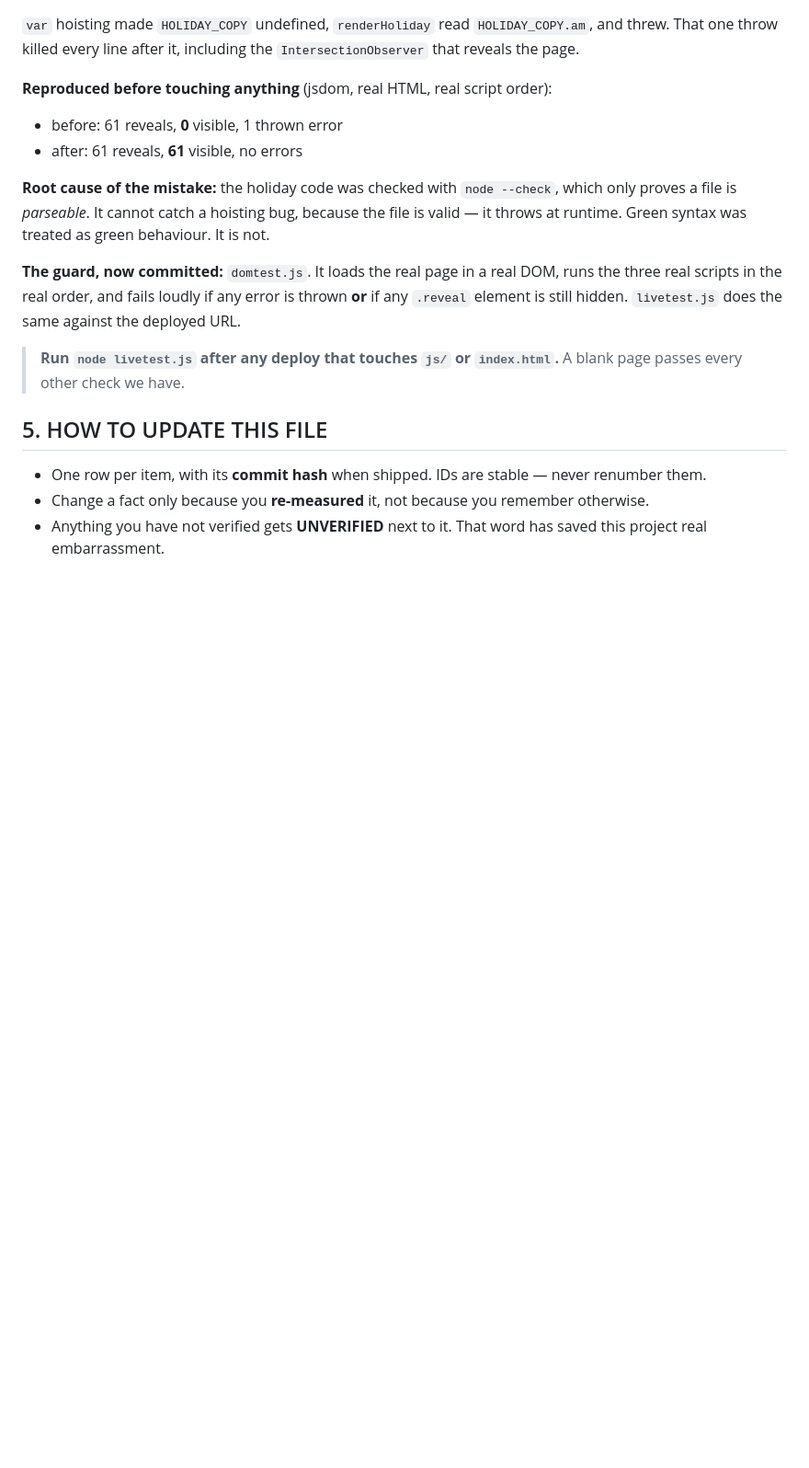
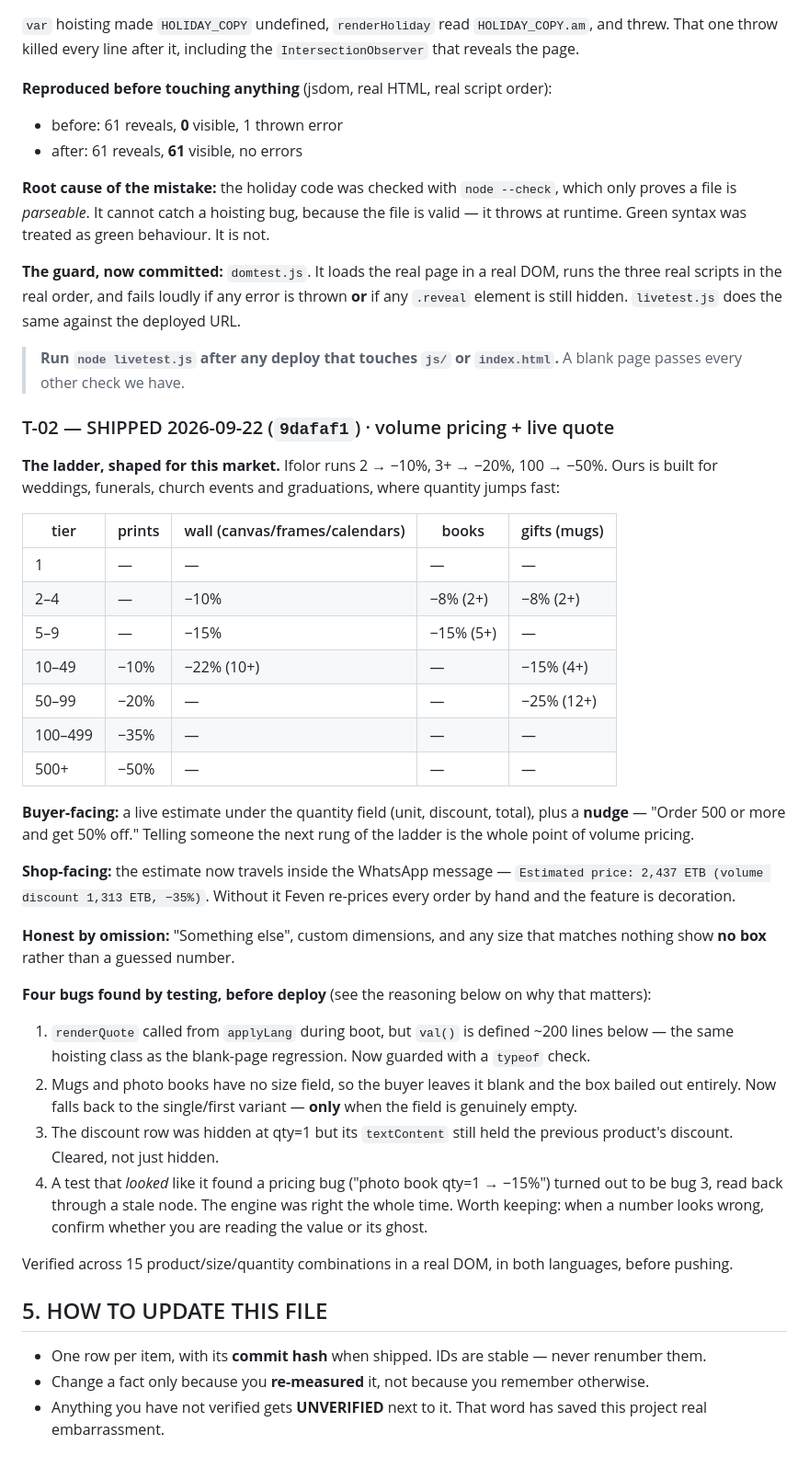
Before and after one commit to messaynew-cyber/feven-prints-v2, a Markdown page: STATE.md, the part around the change. Shown at 92% size. GitHub-like rendering; blank space fills up the shorter version.

Commit message:
STATE.md: record T-02 volume pricing

```diff
--- a/STATE.md
+++ b/STATE.md
@@ -187,6 +187,52 @@ error is thrown **or** if any `.reveal` element is still hidden.
 > **Run `node livetest.js` after any deploy that touches `js/` or
 > `index.html`.** A blank page passes every other check we have.
 
+
+### T-02 — SHIPPED 2026-09-22 (`9dafaf1`) · volume pricing + live quote
+
+**The ladder, shaped for this market.** Ifolor runs 2 → −10%, 3+ → −20%,
+100 → −50%. Ours is built for weddings, funerals, church events and
+graduations, where quantity jumps fast:
+
+| tier | prints | wall (canvas/frames/calendars) | books | gifts (mugs) |
+|---|---|---|---|---|
+| 1 | — | — | — | — |
+| 2–4 | — | −10% | −8% (2+) | −8% (2+) |
+| 5–9 | — | −15% | −15% (5+) | — |
+| 10–49 | −10% | −22% (10+) | — | −15% (4+) |
+| 50–99 | −20% | — | — | −25% (12+) |
+| 100–499 | −35% | — | — | — |
+| 500+ | −50% | — | — | — |
+
+**Buyer-facing:** a live estimate under the quantity field (unit, discount,
+total), plus a **nudge** — "Order 500 or more and get 50% off." Telling
+someone the next rung of the ladder is the whole point of volume pricing.
+
+**Shop-facing:** the estimate now travels inside the WhatsApp message —
+`Estimated price: 2,437 ETB (volume discount 1,313 ETB, −35%)`. Without it
+Feven re-prices every order by hand and the feature is decoration.
+
+**Honest by omission:** "Something else", custom dimensions, and any size
+that matches nothing show **no box** rather than a guessed number.
+
+**Four bugs found by testing, before deploy** (see the reasoning below on
+why that matters):
+1. `renderQuote` called from `applyLang` during boot, but `val()` is defined
+   ~200 lines below — the same hoisting class as the blank-page regression.
+   Now guarded with a `typeof` check.
+2. Mugs and photo books have no size field, so the buyer leaves it blank and
+   the box bailed out entirely. Now falls back to the single/first variant —
+   **only** when the field is genuinely empty.
+3. The discount row was hidden at qty=1 but its `textContent` still held the
+   previous product's discount. Cleared, not just hidden.
+4. A test that *looked* like it found a pricing bug ("photo book qty=1 →
+   −15%") turned out to be bug 3, read back through a stale node. The engine
+   was right the whole time. Worth keeping: when a number looks wrong,
+   confirm whether you are reading the value or its ghost.
+
+Verified across 15 product/size/quantity combinations in a real DOM, in both
+languages, before pushing.
+
 ## 5. HOW TO UPDATE THIS FILE
 
 - One row per item, with its **commit hash** when shipped. IDs are stable — never renumber them.
```
